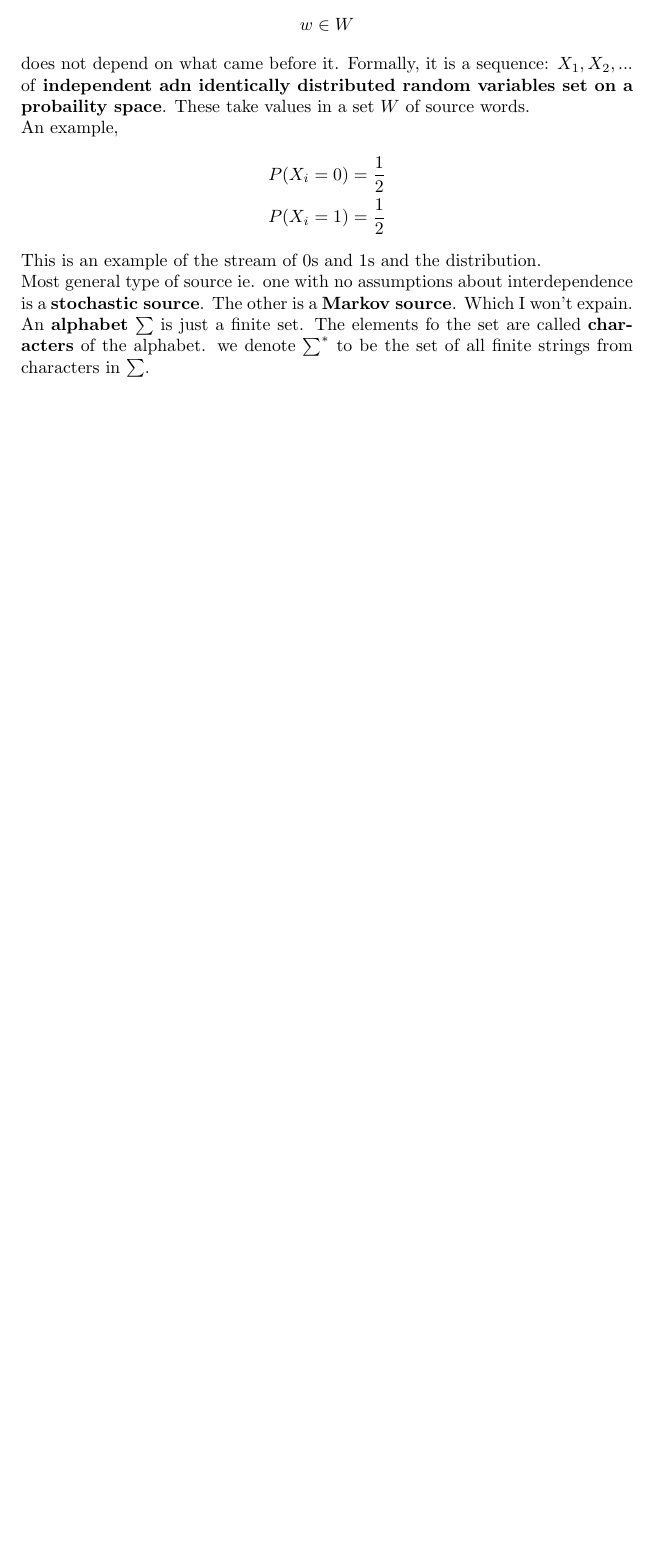
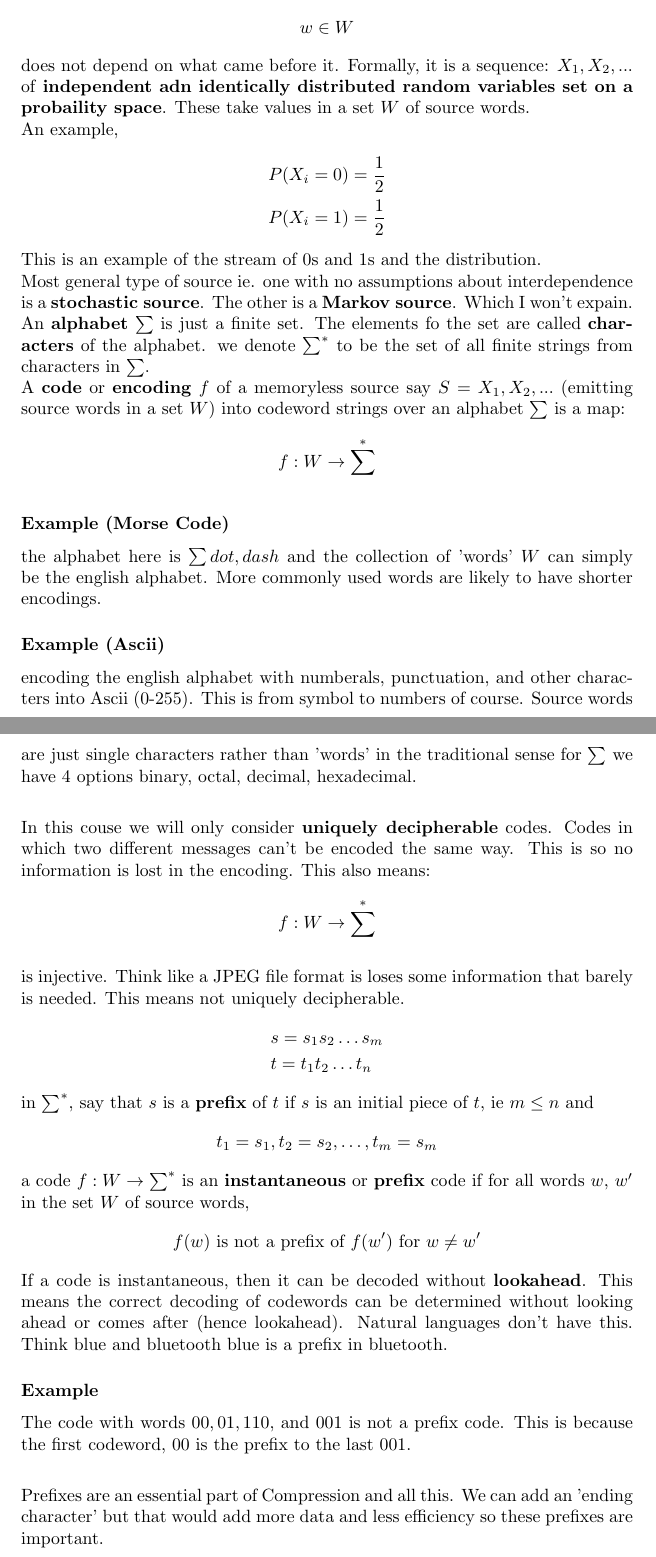
Before and after one commit to jadenmeyer/Math-5251-Notes, a LaTeX document (Week1/Week1-Reading.tex): part of the page before the commit and two parts of pages 1 and 2 of 2 after it, the two joined at a grey line, cut so that both start at the same text, the shorter picture padded with empty space. Compiled offline with pdfLaTeX.

Commit message:
finished 3.1

```diff
--- a/Week1/Week1-Reading.tex
+++ b/Week1/Week1-Reading.tex
@@ -27,4 +27,33 @@ Most general type of source ie. one with no assumptions about interdependence is
 \\
 An \textbf{alphabet} $\sum$ is just a finite set. The elements fo the set are called \textbf{characters} of the alphabet.
 we denote $\sum_{}^{*}$ to be the set of all finite strings from characters in $\sum$.
+\\
+A \textbf{code} or \textbf{encoding} $f$ of a memoryless source say $S = X_1, X_2,...$ (emitting source words in a set $W$) into codeword strings over an alphabet $\sum$ is a map:
+\[f:W \rightarrow \sum_{}^{*}\]
+\subsubsection*{Example (Morse Code)}
+the alphabet here is $\sum {dot, dash}$ and the collection of 'words' $W$ can simply be the english alphabet. More commonly used words are likely to have shorter encodings.
+\subsubsection*{Example (Ascii)}
+encoding the english alphabet with numberals, punctuation, and other characters into Ascii (0-255). This is from symbol to numbers of course. Source words are just single characters rather than 'words' in the traditional sense
+for $\sum$ we have 4 options binary, octal, decimal, hexadecimal.
+\vspace{6mm}
+\\
+In this couse we will only consider \textbf{uniquely decipherable} codes. Codes in which two different messages can't be encoded the same way. This is so no information is lost in the encoding.
+This also means:
+\[f: W \rightarrow \sum_{}^{*}\]
+is injective. Think like a JPEG file format is loses some information that barely is needed. This means not uniquely decipherable.
+\begin{align*}
+    &s=s_1s_2 \dots s_m\\
+    &t=t_1t_2 \dots t_n
+\end{align*}
+in $\sum_{}^{*}$, say that $s$ is a \textbf{prefix} of $t$ if $s$ is an initial piece of $t$, ie $m \leq n$ and
+\[t_1=s_1, t_2=s_2, \dots, t_m = s_m\]
+a code $f:W \rightarrow \sum_{}^{*}$ is an \textbf{instantaneous} or \textbf{prefix} code if for all words $w$, $w'$ in the set $W$ of source words,
+\[f(w) \text{ is not a prefix of } f(w') \text{ for } w \neq w'\]
+If a code is instantaneous, then it can be decoded without \textbf{lookahead}. This means the correct decoding of codewords can be determined without looking ahead or comes after (hence lookahead). Natural languages don't have this.
+Think blue and bluetooth blue is a prefix in bluetooth.
+\subsubsection*{Example}
+The code with words $00, 01, 110,$ and $001$ is not a prefix code. This is because the first codeword, $00$ is the prefix to the last $001$.
+\vspace{6mm}
+\\
+Prefixes are an essential part of Compression and all this. We can add an 'ending character' but that would add more data and less efficiency so these prefixes are important.
 \end{document}
```
Also changed, not shown: Week1/Week1-Reading.pdf, Week1/Week1-Reading.tex (2 more changed lines), 5 other files.
